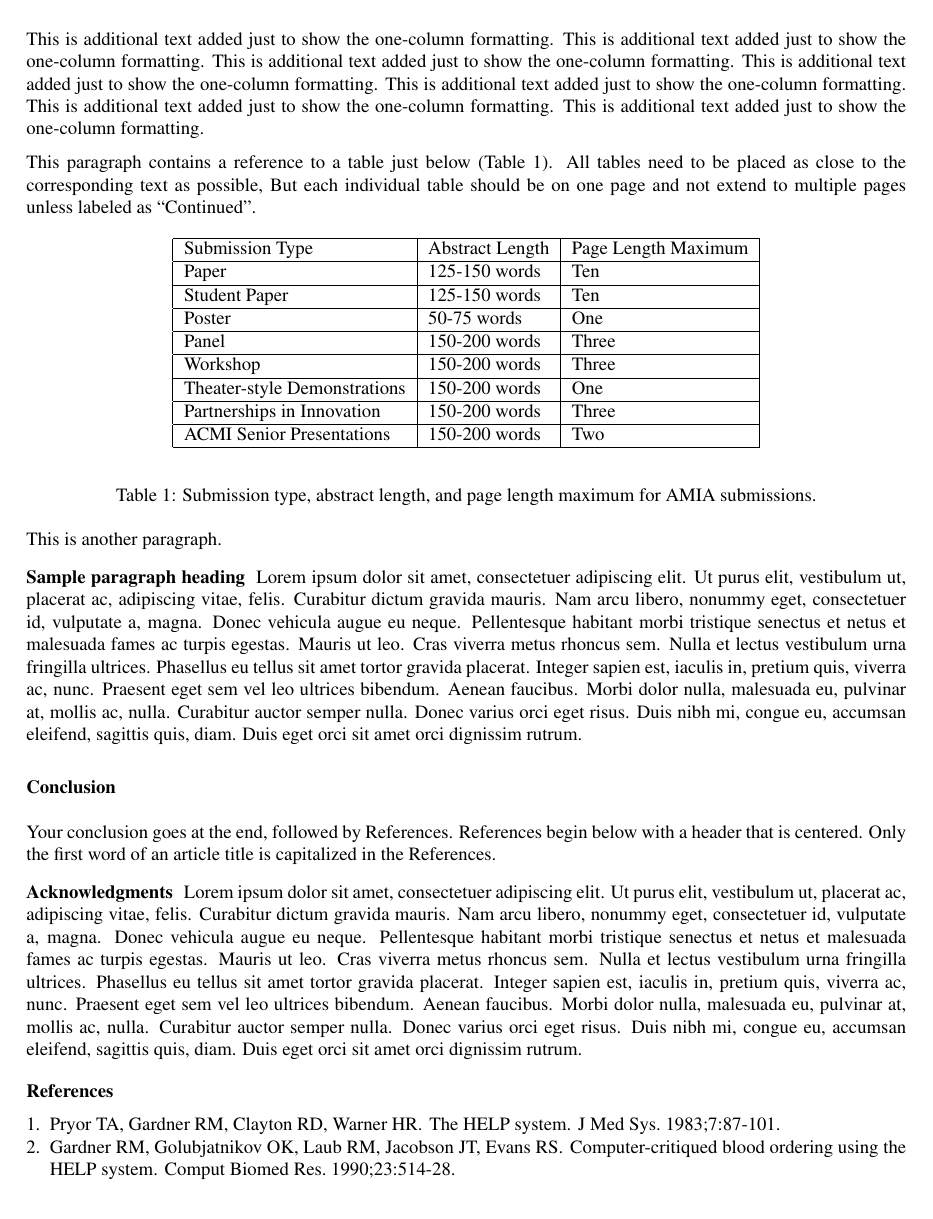
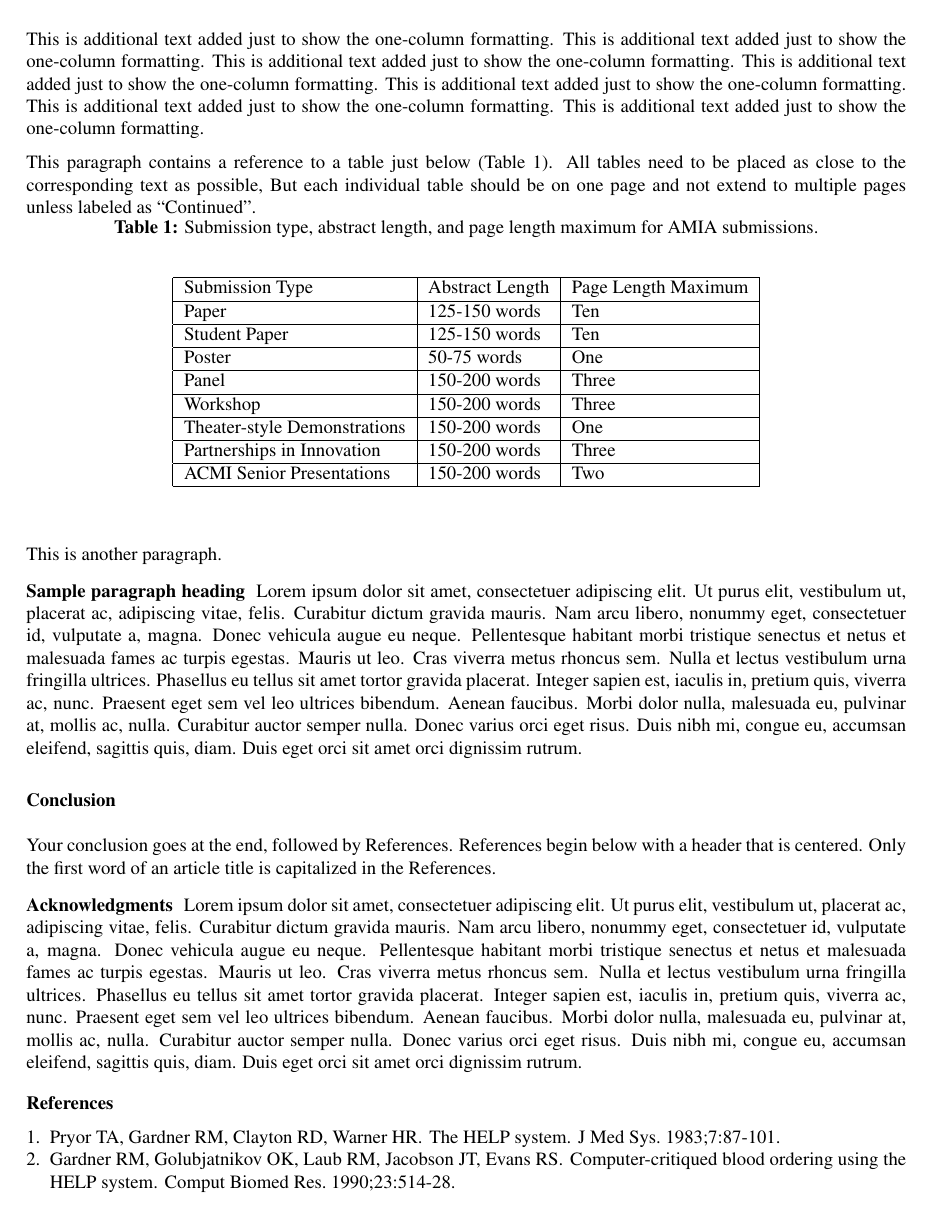
Before and after one commit to ProfTuan/AMIA-Latex-Template, a LaTeX document (amia.tex, which reads amia.cls): page 2 of 2. Compiled offline with pdfLaTeX.

Commit message:
updated to conform to current standards

```diff
--- a/amia.cls
+++ b/amia.cls
@@ -12,7 +12,8 @@
 \usepackage[super]{natbib}
 % Paper to US letter
 \usepackage[paper=letterpaper, margin=1in]{geometry}
-\usepackage{caption}
+\usepackage[labelfont=bf]{caption}
+\captionsetup[table]{position=top}
 \usepackage{fullpage}
 \usepackage{graphicx}
 \usepackage{float}
@@ -20,6 +21,8 @@
 \urlstyle{rm} % typeset urls in roman instead of in typewriter style
 \usepackage{titlesec}
 % Bibliographic references appear as superscript indices
+\usepackage[superscript]{cite}
+
 
 
 \bibpunct{[}{]}{,}{n}{}{;}
--- a/amia.tex
+++ b/amia.tex
@@ -42,9 +41,11 @@ More text of an additional paragraph, with a figure reference (Figure~\ref{fig:a
 
 This is additional text added just to show the one-column formatting. This is additional text added just to show the one-column formatting. This is additional text added just to show the one-column formatting.  This is additional text added just to show the one-column formatting. This is additional text added just to show the one-column formatting. This is additional text added just to show the one-column formatting.  This is additional text added just to show the one-column formatting.
 
-This paragraph contains a reference to a table just below (Table~\ref{tab:submission}).  All tables need to be placed as close to the corresponding text as possible, But each individual table should be on one page and not extend to multiple pages unless labeled as ``Continued".
+This paragraph contains a reference to a table just below (Table \ref{tab:submission}).  All tables need to be placed as close to the corresponding text as possible, But each individual table should be on one page and not extend to multiple pages unless labeled as ``Continued".
 
 \begin{table}[H]
+	\caption{Submission type, abstract length, and page length maximum for AMIA submissions.}
+	\label{tab:submission}
 \begin{center}
 \begin{tabular}{|l|l|l|}
 \hline
@@ -68,8 +69,7 @@ ACMI Senior Presentations	&150-200 words	    &Two                 \\
 \hline
 \end{tabular}
 \end{center}
-\caption{Submission type, abstract length, and page length maximum for AMIA submissions.}
-\label{tab:submission}
+
 \end{table}
 
 This is another paragraph.
```
Also changed, not shown: amia.bbl (added), amia.pdf, amia.tex (1 more changed lines), 5 other files.
